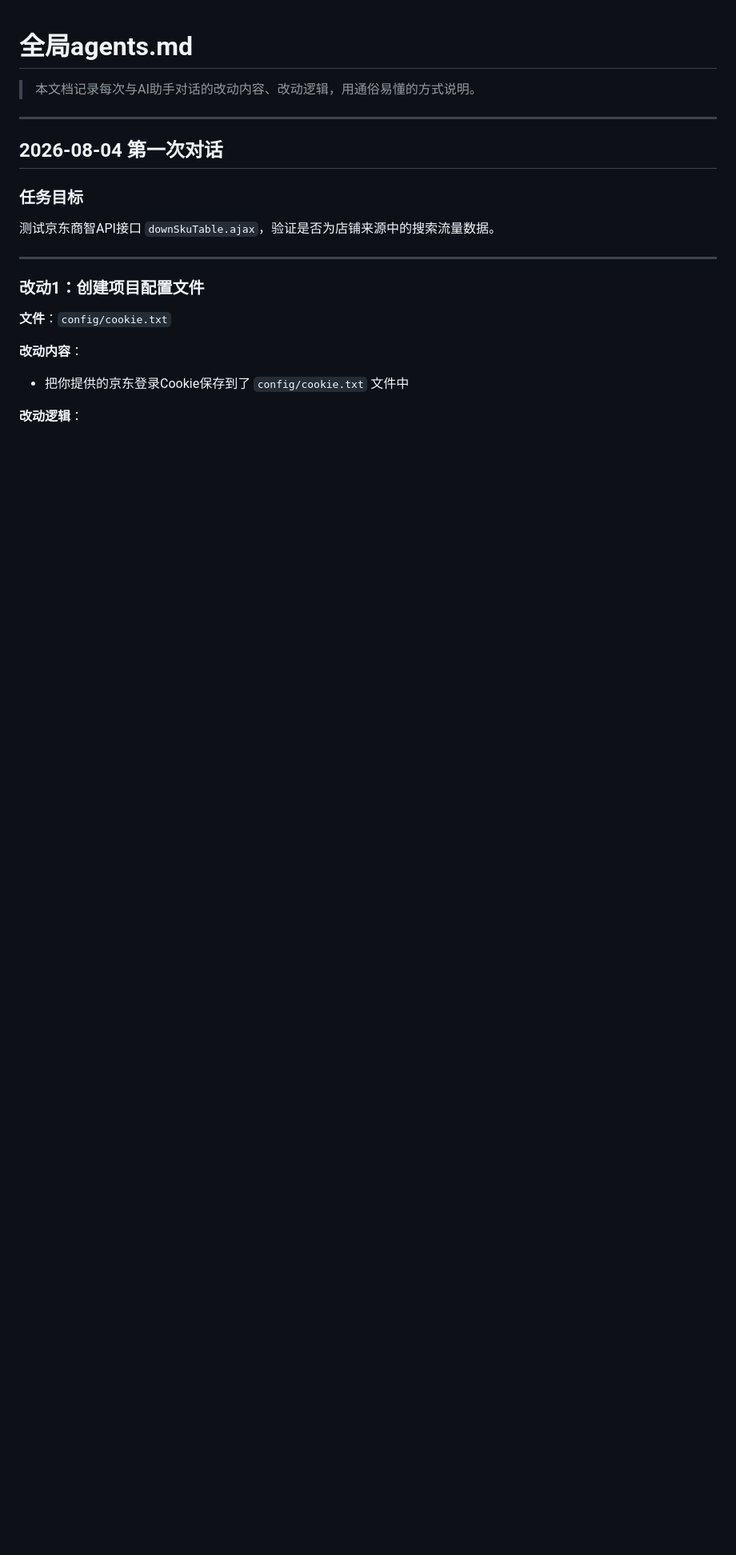
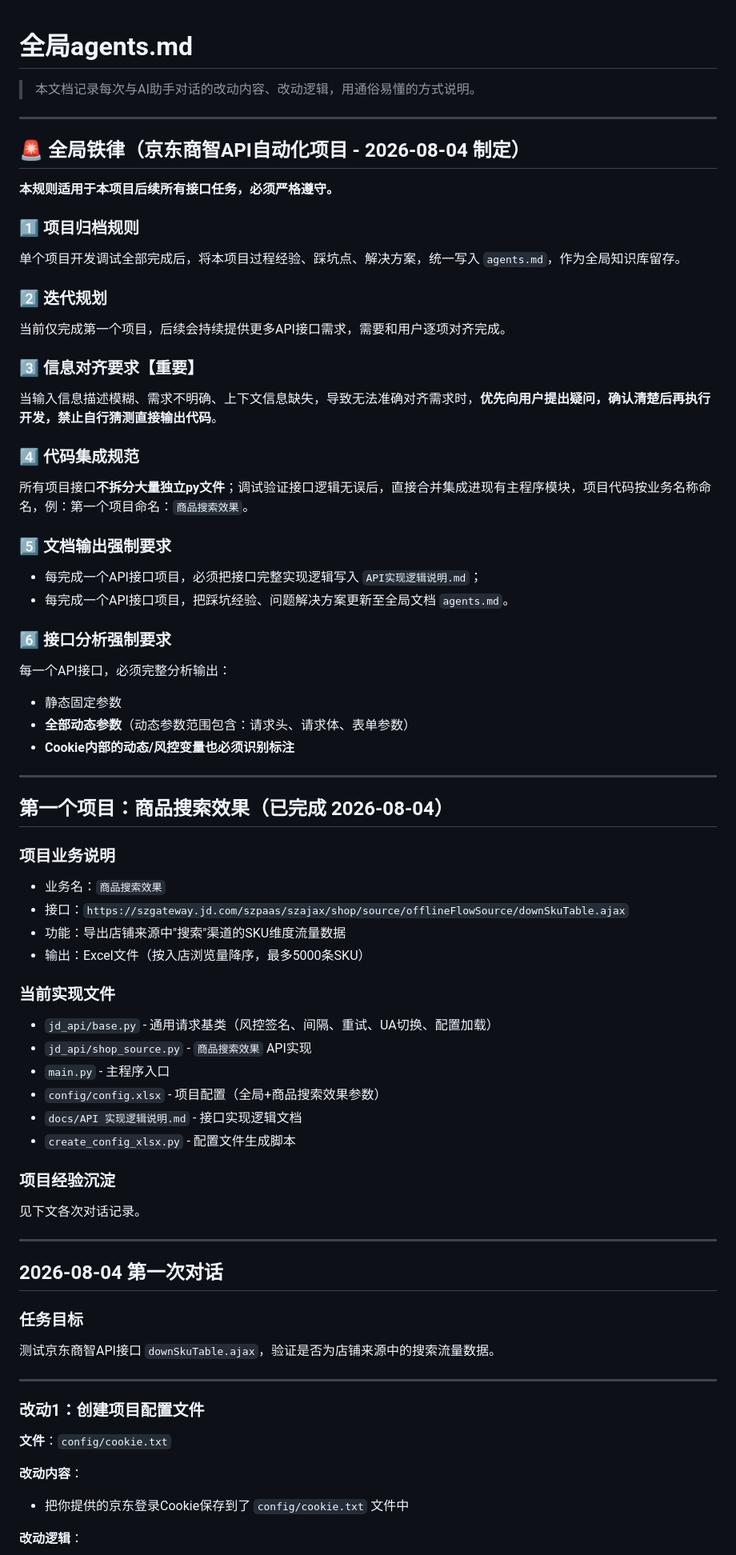
Before and after one commit to timo1079726442-coder/jd-business-intelligence, a Markdown page: 全局agents.md, the part around the change. Shown at 80% size. Rendered like a GitHub page; blank space fills up the shorter version.

Commit message:
docs: 在全局agents.md中写入京东商智API自动化项目总纲领
新增【全局铁律】章节，制定6条后续项目必须遵守的规则：

1. 项目归档规则 - 每个项目完成后写入agents.md
2. 迭代规划 - 后续接口需求逐项对齐完成
3. 信息对齐要求【重要】 - 模糊需求必须先问，禁止猜测
4. 代码集成规范 - 不拆分大量py文件，按业务命名合并到主程序
5. 文档输出强制要求 - API实现逻辑说明.md + agents.md双文档
6. 接口分析强制要求 - 必须完整分析静态/动态参数+Cookie风控变量

同时记录第一个项目【商品搜索效果】的归档信息。

后续所有京东商智API项目开发必须严格遵守这些规则。

```diff
--- a/全局agents.md
+++ b/全局agents.md
@@ -1,6 +1,55 @@
 # 全局agents.md
 
 > 本文档记录每次与AI助手对话的改动内容、改动逻辑，用通俗易懂的方式说明。
+
+---
+
+## 🚨 全局铁律（京东商智API自动化项目 - 2026-08-04 制定）
+
+**本规则适用于本项目后续所有接口任务，必须严格遵守。**
+
+### 1️⃣ 项目归档规则
+单个项目开发调试全部完成后，将本项目过程经验、踩坑点、解决方案，统一写入 `agents.md`，作为全局知识库留存。
+
+### 2️⃣ 迭代规划
+当前仅完成第一个项目，后续会持续提供更多API接口需求，需要和用户逐项对齐完成。
+
+### 3️⃣ 信息对齐要求【重要】
+当输入信息描述模糊、需求不明确、上下文信息缺失，导致无法准确对齐需求时，**优先向用户提出疑问，确认清楚后再执行开发，禁止自行猜测直接输出代码**。
+
+### 4️⃣ 代码集成规范
+所有项目接口**不拆分大量独立py文件**；调试验证接口逻辑无误后，直接合并集成进现有主程序模块，项目代码按业务名称命名，例：第一个项目命名：`商品搜索效果`。
+
+### 5️⃣ 文档输出强制要求
+- 每完成一个API接口项目，必须把接口完整实现逻辑写入 `API实现逻辑说明.md`；
+- 每完成一个API接口项目，把踩坑经验、问题解决方案更新至全局文档 `agents.md`。
+
+### 6️⃣ 接口分析强制要求
+每一个API接口，必须完整分析输出：
+- 静态固定参数
+- **全部动态参数**（动态参数范围包含：请求头、请求体、表单参数）
+- **Cookie内部的动态/风控变量也必须识别标注**
+
+---
+
+## 第一个项目：商品搜索效果（已完成 2026-08-04）
+
+### 项目业务说明
+- 业务名：`商品搜索效果`
+- 接口：`https://szgateway.jd.com/szpaas/szajax/shop/source/offlineFlowSource/downSkuTable.ajax`
+- 功能：导出店铺来源中"搜索"渠道的SKU维度流量数据
+- 输出：Excel文件（按入店浏览量降序，最多5000条SKU）
+
+### 当前实现文件
+- `jd_api/base.py` - 通用请求基类（风控签名、间隔、重试、UA切换、配置加载）
+- `jd_api/shop_source.py` - `商品搜索效果` API实现
+- `main.py` - 主程序入口
+- `config/config.xlsx` - 项目配置（全局+商品搜索效果参数）
+- `docs/API 实现逻辑说明.md` - 接口实现逻辑文档
+- `create_config_xlsx.py` - 配置文件生成脚本
+
+### 项目经验沉淀
+见下文各次对话记录。
 
 ---
 
```
